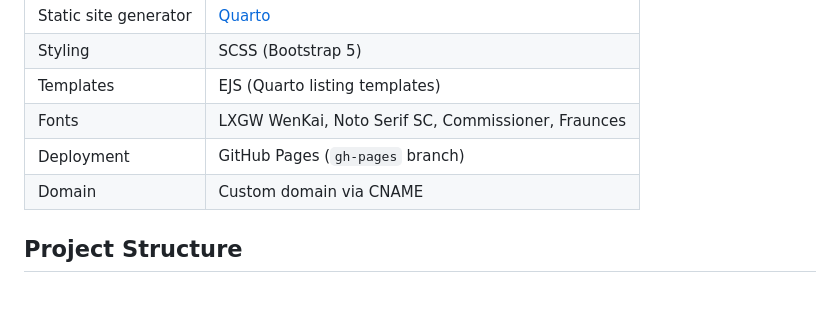
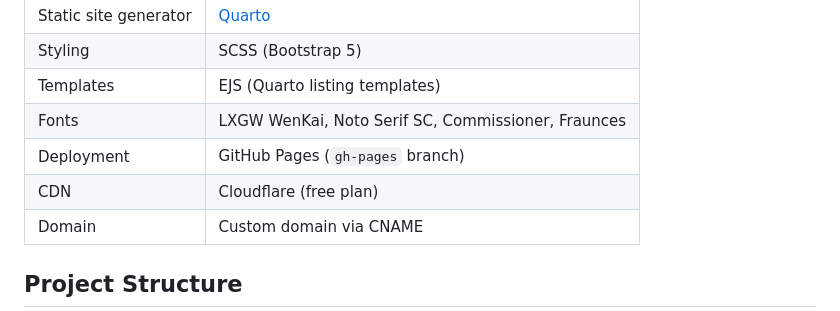
Before and after one commit to zhangjx0101/zhangjx0101.github.io, a Markdown page: README.md, the part around one of its changes. Drawn GitHub-style.

Commit message:
Add Cloudflare CDN to README tech stack and wiki links
Co-Authored-By: Claude Opus 4.6 <noreply@anthropic.com>

```diff
--- a/README.md
+++ b/README.md
@@ -24,6 +24,7 @@ Bilingual (English / Chinese) academic personal website built with [Quarto](http
 | Templates | EJS (Quarto listing templates) |
 | Fonts | LXGW WenKai, Noto Serif SC, Commissioner, Fraunces |
 | Deployment | GitHub Pages (`gh-pages` branch) |
+| CDN | Cloudflare (free plan) |
 | Domain | Custom domain via CNAME |
 
 ## Project Structure
```
Also changed, not shown: other parts of README.md (+1 -0 lines).
